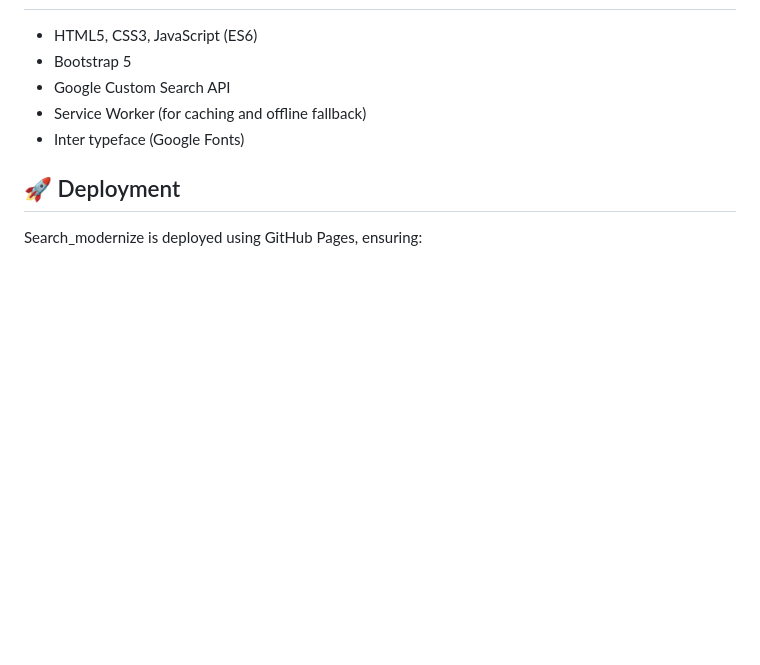
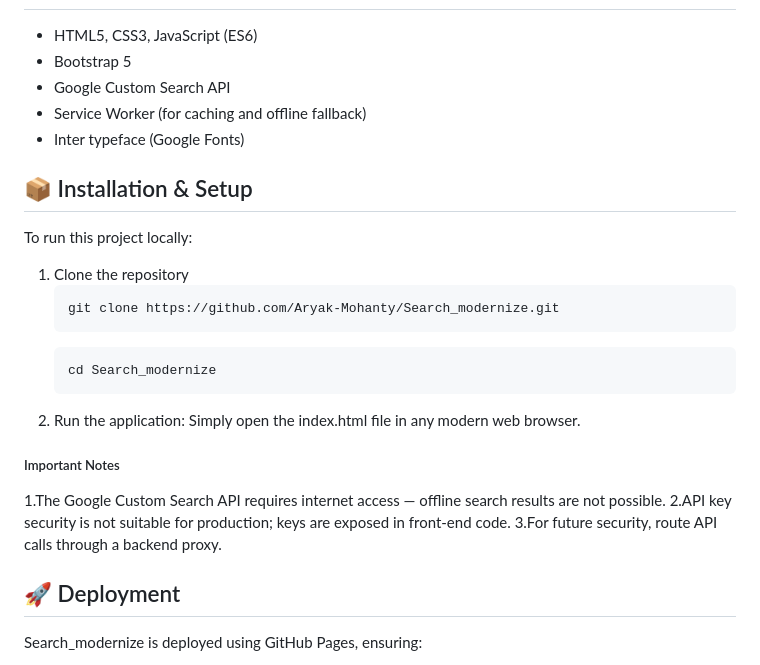
Before and after one commit to Aryak-Mohanty/Search_modernize, a Markdown page: README.md, the part around the change. GitHub-like rendering; blank space fills up the shorter version.

Commit message:
Add installation and setup instructions to README
Added installation instructions and important notes to README.

```diff
--- a/README.md
+++ b/README.md
@@ -54,6 +54,20 @@ Search_modernize is designed to replicate a modern search UI with smooth transit
 </ul>
 
 
+<h2>📦 Installation & Setup</h2>
+
+To run this project locally:
+1. Clone the repository
+    <pre><code>git clone https://github.com/Aryak-Mohanty/Search_modernize.git</code></pre>
+    <pre><code>cd Search_modernize</code></pre>
+2. Run the application:
+Simply open the index.html file in any modern web browser.
+
+<h5>Important Notes</h5>
+1.<b></b>The Google Custom Search API requires internet access — offline search results are not possible.
+2.API key security is not suitable for production; keys are exposed in front-end code.
+3.For future security, route API calls through a backend proxy.
+
 <h2>🚀 Deployment</h2>
 
 Search_modernize is deployed using GitHub Pages, ensuring:
```
